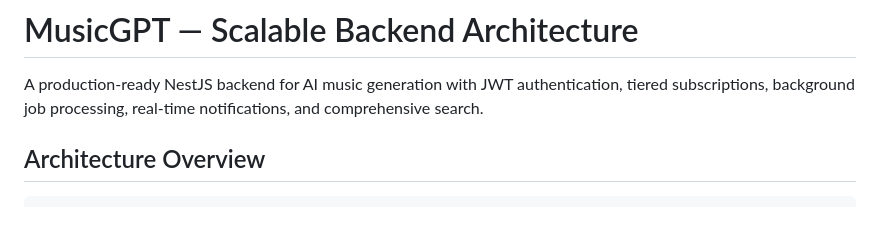
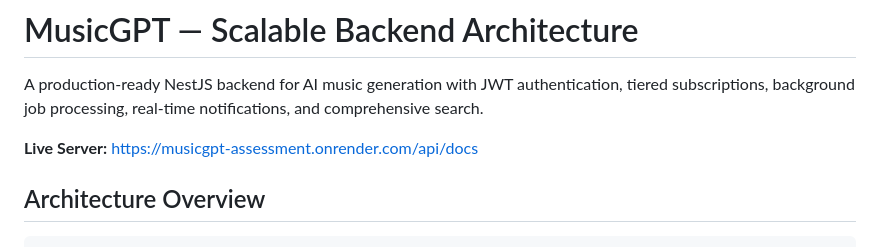
Before and after one commit to UmeshGainju/musicgpt_assessment, a Markdown page: README.md, the part around the change. GitHub-like rendering; blank space fills up the shorter version.

Commit message:
feat: updating the readme doc

```diff
--- a/README.md
+++ b/README.md
@@ -1,6 +1,8 @@
 # MusicGPT — Scalable Backend Architecture
 
 A production-ready NestJS backend for AI music generation with JWT authentication, tiered subscriptions, background job processing, real-time notifications, and comprehensive search.
+
+**Live Server:** [https://musicgpt-assessment.onrender.com/api/docs](https://musicgpt-assessment.onrender.com/api/docs)
 
 ## Architecture Overview
 
```
